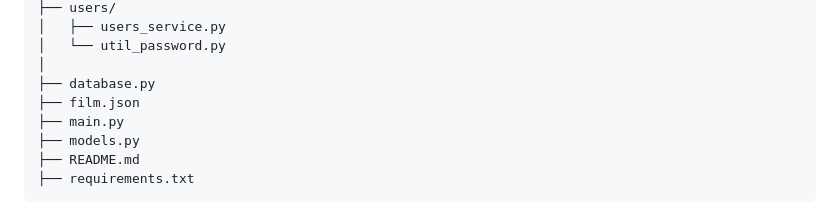
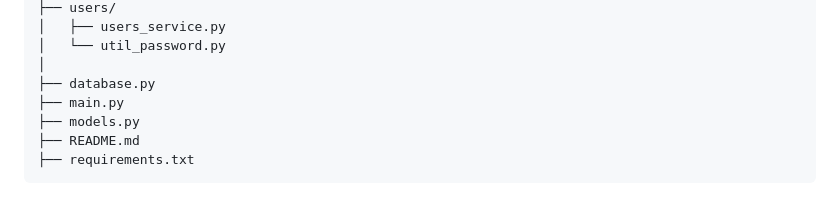
Before and after one commit to REL4T1N/it_project, a Markdown page: backend/README.md, the part around the change. GitHub-like rendering.

```diff
--- a/backend/README.md
+++ b/backend/README.md
@@ -113,7 +113,6 @@ backend/
 │   └── util_password.py
 │
 ├── database.py
-├── film.json
 ├── main.py
 ├── models.py
 ├── README.md
```
